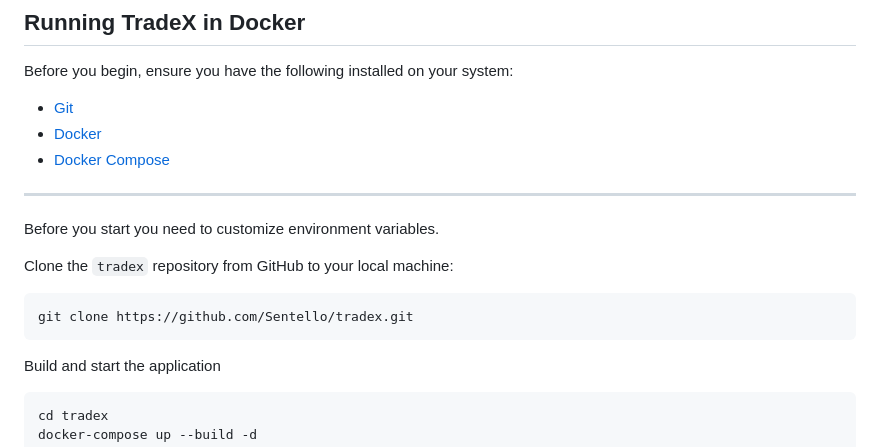
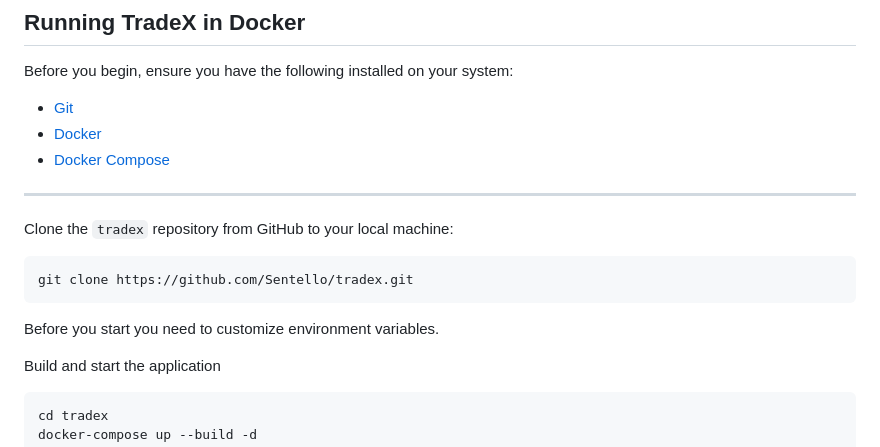
Before and after one commit to Sentello/TradeX, a Markdown page: README.md, the part around the change. Drawn GitHub-style.

````diff
--- a/README.md
+++ b/README.md
@@ -320,12 +320,12 @@ Before you begin, ensure you have the following installed on your system:
 - [Docker Compose](https://docs.docker.com/compose/)
 
 ---
-Before you start you need to customize environment variables.
-
 Clone the `tradex` repository from GitHub to your local machine:
 ```bash
 git clone https://github.com/Sentello/tradex.git
 ```
+Before you start you need to customize environment variables.
+
 Build and start the application
  ```bash
 cd tradex
````
